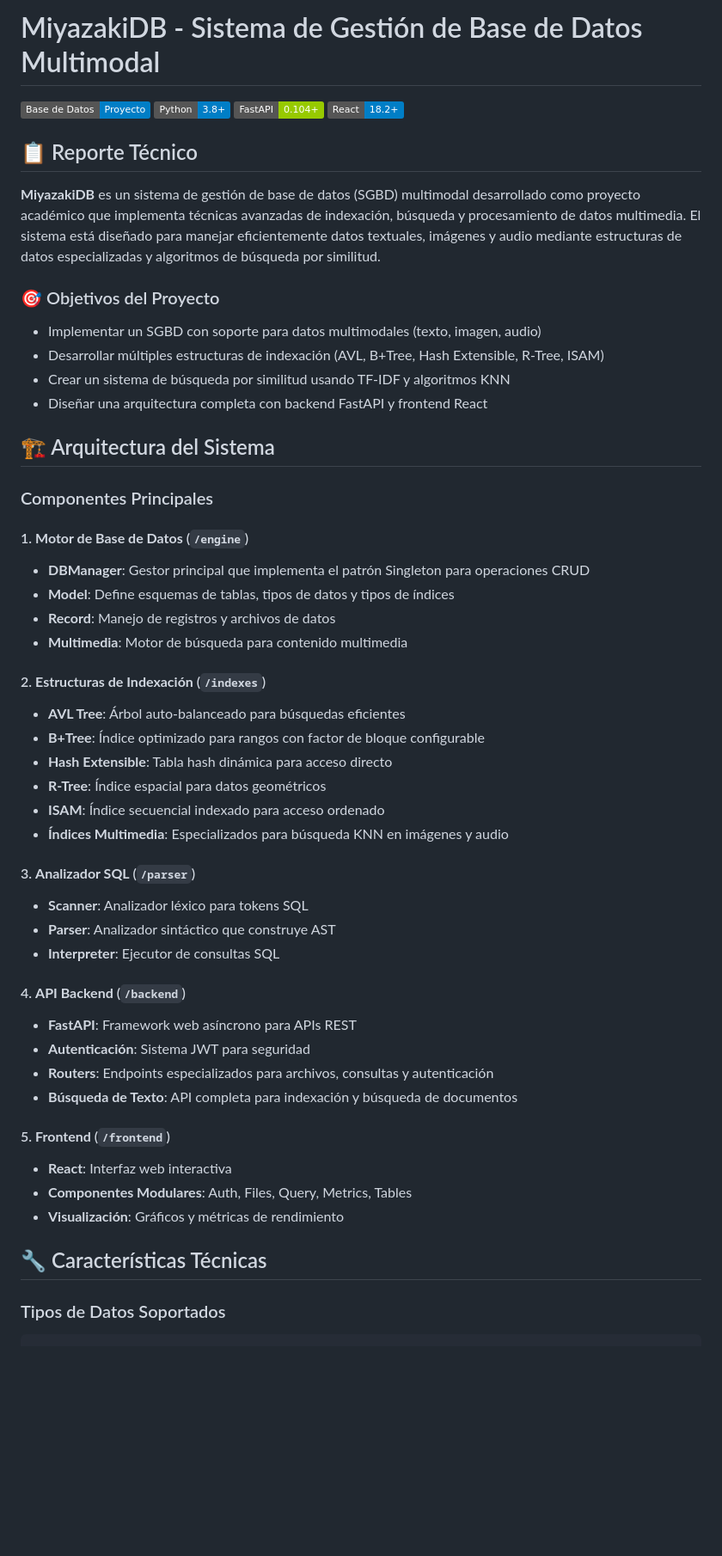
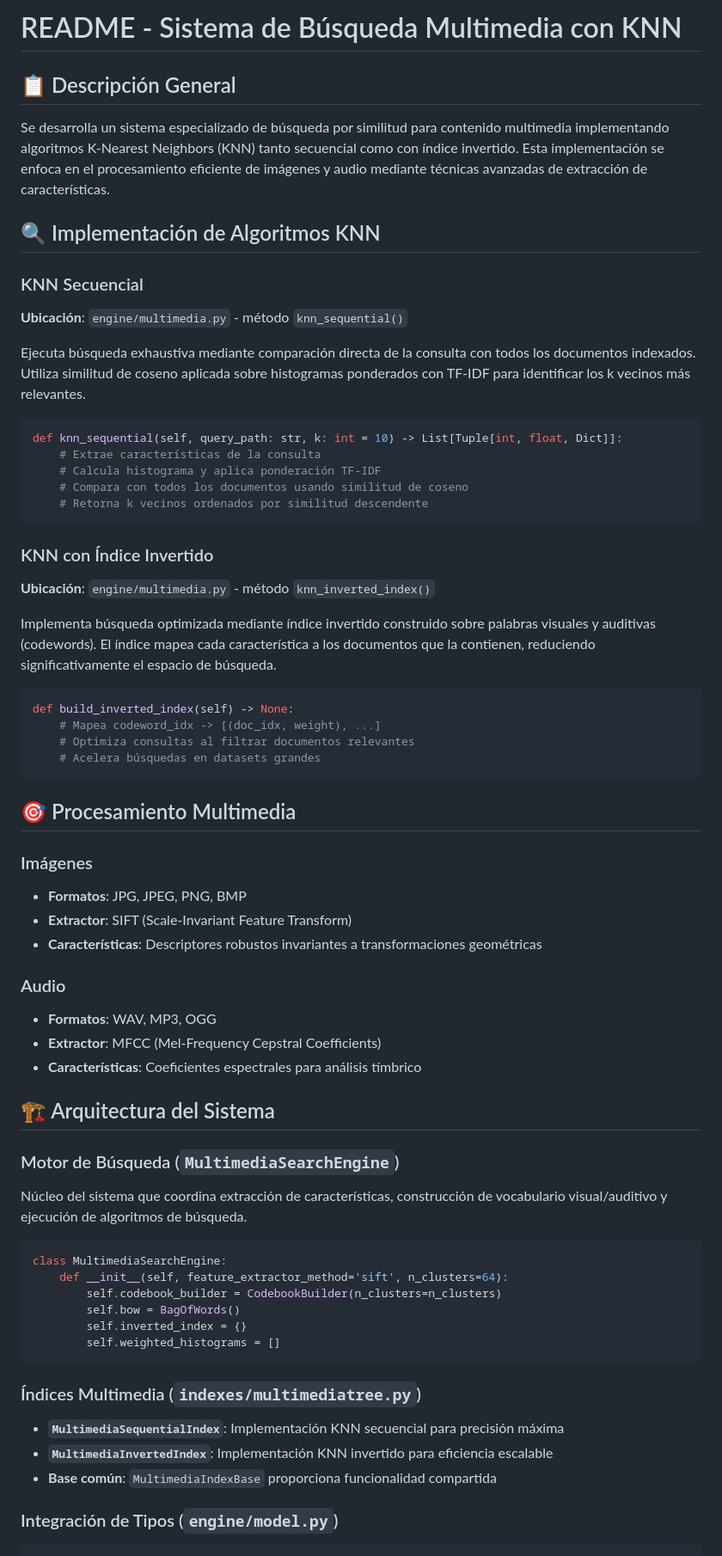
Before and after one commit to MiyazakiDB/BD2-Project1, a Markdown page: README.md, the part around one of its changes. Shown at 86% size. GitHub-like rendering; badges without logos; blank space fills up the shorter version.

````diff
--- a/README.md
+++ b/README.md
@@ -1,57 +1,67 @@
-# MiyazakiDB - Sistema de Gestión de Base de Datos Multimodal
+# README - Sistema de Búsqueda Multimedia con KNN
 
-![Proyecto de Base de Datos](https://img.shields.io/badge/Base_de_Datos-Proyecto-blue)
-![Python](https://img.shields.io/badge/Python-3.8+-blue)
-![FastAPI](https://img.shields.io/badge/FastAPI-0.104+-green)
-![React](https://img.shields.io/badge/React-18.2+-blue)
+## 📋 Descripción General
 
-## 📋 Reporte Técnico
+Se desarrolla un sistema especializado de búsqueda por similitud para contenido multimedia implementando algoritmos K-Nearest Neighbors (KNN) tanto secuencial como con índice invertido. Esta implementación se enfoca en el procesamiento eficiente de imágenes y audio mediante técnicas avanzadas de extracción de características.
 
-**MiyazakiDB** es un sistema de gestión de base de datos (SGBD) multimodal desarrollado como proyecto académico que implementa técnicas avanzadas de indexación, búsqueda y procesamiento de datos multimedia. El sistema está diseñado para manejar eficientemente datos textuales, imágenes y audio mediante estructuras de datos especializadas y algoritmos de búsqueda por similitud.
+## 🔍 Implementación de Algoritmos KNN
 
-### 🎯 Objetivos del Proyecto
+### KNN Secuencial
+**Ubicación**: `engine/multimedia.py` - método `knn_sequential()`
 
-- Implementar un SGBD con soporte para datos multimodales (texto, imagen, audio)
-- Desarrollar múltiples estructuras de indexación (AVL, B+Tree, Hash Extensible, R-Tree, ISAM)
-- Crear un sistema de búsqueda por similitud usando TF-IDF y algoritmos KNN
-- Diseñar una arquitectura completa con backend FastAPI y frontend React
+Ejecuta búsqueda exhaustiva mediante comparación directa de la consulta con todos los documentos indexados. Utiliza similitud de coseno aplicada sobre histogramas ponderados con TF-IDF para identificar los k vecinos más relevantes.
+
+```python
+def knn_sequential(self, query_path: str, k: int = 10) -> List[Tuple[int, float, Dict]]:
+    # Extrae características de la consulta
+    # Calcula histograma y aplica ponderación TF-IDF
+    # Compara con todos los documentos usando similitud de coseno
+    # Retorna k vecinos ordenados por similitud descendente
+```
+
+### KNN con Índice Invertido
+**Ubicación**: `engine/multimedia.py` - método `knn_inverted_index()`
+
+Implementa búsqueda optimizada mediante índice invertido construido sobre palabras visuales y auditivas (codewords). El índice mapea cada característica a los documentos que la contienen, reduciendo significativamente el espacio de búsqueda.
+
+```python
+def build_inverted_index(self) -> None:
+    # Mapea codeword_idx -> [(doc_idx, weight), ...]
+    # Optimiza consultas al filtrar documentos relevantes
+    # Acelera búsquedas en datasets grandes
+```
+
+## 🎯 Procesamiento Multimedia
+
+### Imágenes
+- **Formatos**: JPG, JPEG, PNG, BMP
+- **Extractor**: SIFT (Scale-Invariant Feature Transform)
+- **Características**: Descriptores robustos invariantes a transformaciones geométricas
+
+### Audio
+- **Formatos**: WAV, MP3, OGG
+- **Extractor**: MFCC (Mel-Frequency Cepstral Coefficients)
+- **Características**: Coeficientes espectrales para análisis tímbrico
 
 ## 🏗️ Arquitectura del Sistema
 
-### Componentes Principales
+### Motor de Búsqueda (`MultimediaSearchEngine`)
+Núcleo del sistema que coordina extracción de características, construcción de vocabulario visual/auditivo y ejecución de algoritmos de búsqueda.
 
-#### 1. **Motor de Base de Datos** (`/engine`)
-- **DBManager**: Gestor principal que implementa el patrón Singleton para operaciones CRUD
-- **Model**: Define esquemas de tablas, tipos de datos y tipos de índices
-- **Record**: Manejo de registros y archivos de datos
-- **Multimedia**: Motor de búsqueda para contenido multimedia
+```python
+class MultimediaSearchEngine:
+    def __init__(self, feature_extractor_method='sift', n_clusters=64):
+        self.codebook_builder = CodebookBuilder(n_clusters=n_clusters)
+        self.bow = BagOfWords()
+        self.inverted_index = {}
+        self.weighted_histograms = []
+```
 
-#### 2. **Estructuras de Indexación** (`/indexes`)
-- **AVL Tree**: Árbol auto-balanceado para búsquedas eficientes
-- **B+Tree**: Índice optimizado para rangos con factor de bloque configurable
-- **Hash Extensible**: Tabla hash dinámica para acceso directo
-- **R-Tree**: Índice espacial para datos geométricos
-- **ISAM**: Índice secuencial indexado para acceso ordenado
-- **Índices Multimedia**: Especializados para búsqueda KNN en imágenes y audio
+### Índices Multimedia (`indexes/multimediatree.py`)
+- **`MultimediaSequentialIndex`**: Implementación KNN secuencial para precisión máxima
+- **`MultimediaInvertedIndex`**: Implementación KNN invertido para eficiencia escalable
+- **Base común**: `MultimediaIndexBase` proporciona funcionalidad compartida
 
-#### 3. **Analizador SQL** (`/parser`)
-- **Scanner**: Analizador léxico para tokens SQL
-- **Parser**: Analizador sintáctico que construye AST
-- **Interpreter**: Ejecutor de consultas SQL
-
-#### 4. **API Backend** (`/backend`)
-- **FastAPI**: Framework web asíncrono para APIs REST
-- **Autenticación**: Sistema JWT para seguridad
-- **Routers**: Endpoints especializados para archivos, consultas y autenticación
-- **Búsqueda de Texto**: API completa para indexación y búsqueda de documentos
-
-#### 5. **Frontend** (`/frontend`)
-- **React**: Interfaz web interactiva
-- **Componentes Modulares**: Auth, Files, Query, Metrics, Tables
-- **Visualización**: Gráficos y métricas de rendimiento
-
-## 🔧 Características Técnicas
-
-### Tipos de Datos Soportados
+### Integración de Tipos (`engine/model.py`)
 ```python
 class DataType(Enum):
````
Also changed, not shown: other parts of README.md (+73 -178 lines).
